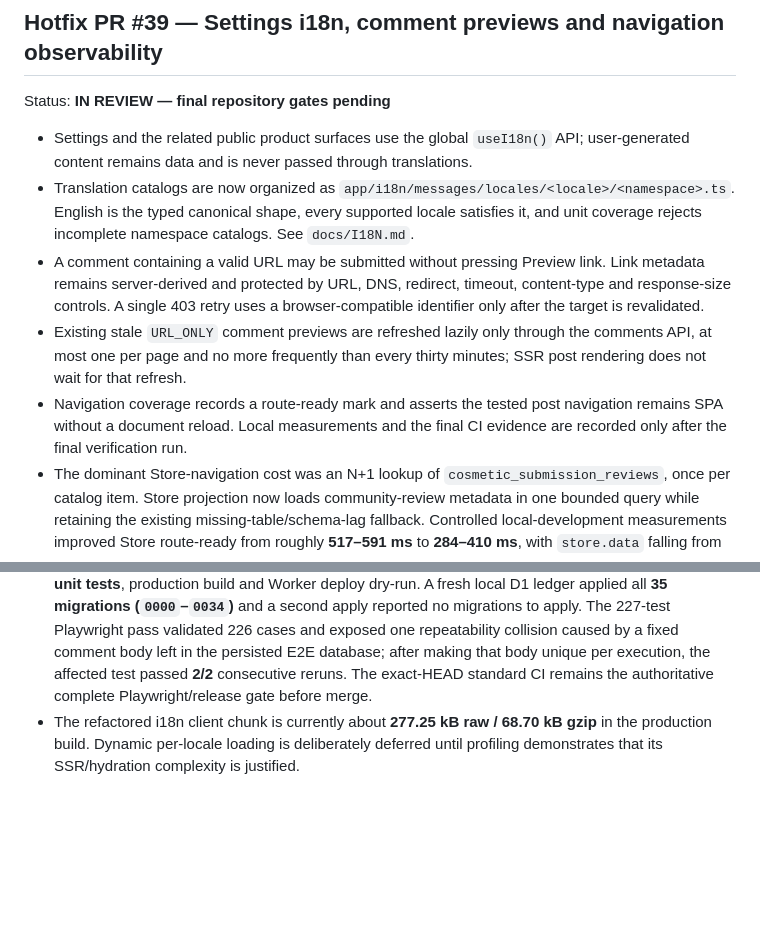
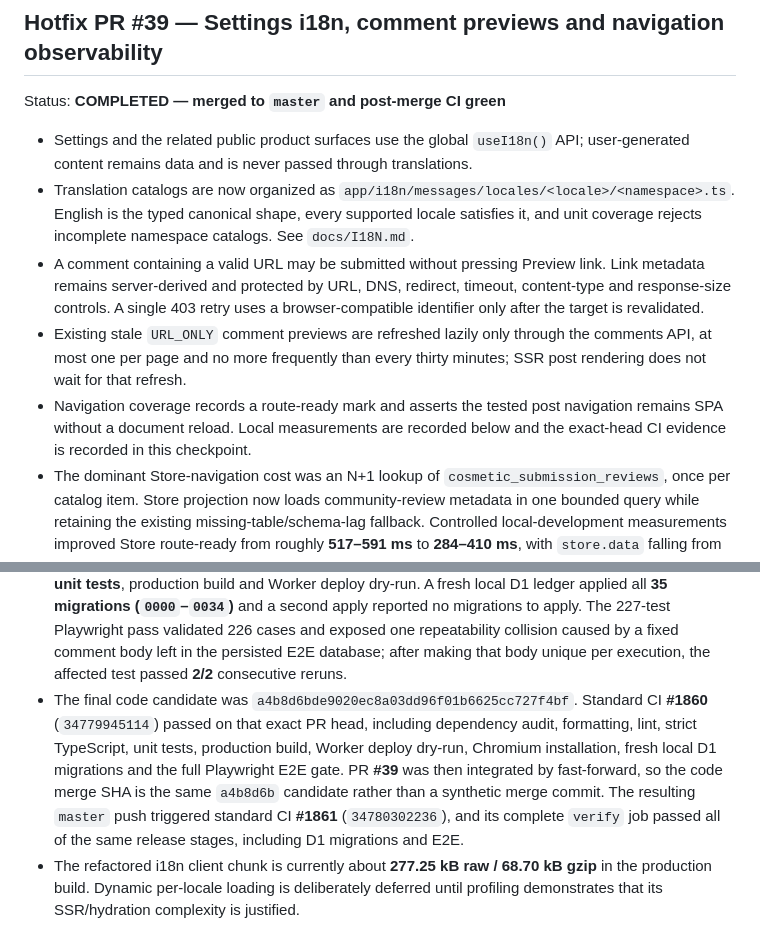
Before and after one commit to Mairon31/sourceboard, a Markdown page: docs/IMPLEMENTATION_PROGRESS.md, 2 parts joined by grey strips. Drawn GitHub-style; blank space fills up the shorter version.

Commit message:
docs: record PR 39 release verification

```diff
--- a/docs/IMPLEMENTATION_PROGRESS.md
+++ b/docs/IMPLEMENTATION_PROGRESS.md
@@ -825,7 +825,7 @@ review and the broader Platform Overhaul sequence.
 
 ## Hotfix PR #39 — Settings i18n, comment previews and navigation observability
 
-Status: **IN REVIEW — final repository gates pending**
+Status: **COMPLETED — merged to `master` and post-merge CI green**
 
 - Settings and the related public product surfaces use the global `useI18n()` API;
   user-generated content remains data and is never passed through translations.
@@ -840,8 +840,8 @@ Status: **IN REVIEW — final repository gates pending**
   the comments API, at most one per page and no more frequently than every
   thirty minutes; SSR post rendering does not wait for that refresh.
 - Navigation coverage records a route-ready mark and asserts the tested post
-  navigation remains SPA without a document reload. Local measurements and the
-  final CI evidence are recorded only after the final verification run.
+  navigation remains SPA without a document reload. Local measurements are
+  recorded below and the exact-head CI evidence is recorded in this checkpoint.
 - The dominant Store-navigation cost was an N+1 lookup of
   `cosmetic_submission_reviews`, once per catalog item. Store projection now
   loads community-review metadata in one bounded query while retaining the
@@ -863,8 +863,17 @@ Status: **IN REVIEW — final repository gates pending**
   apply. The 227-test Playwright pass validated 226 cases and exposed one
   repeatability collision caused by a fixed comment body left in the persisted
   E2E database; after making that body unique per execution, the affected test
-  passed **2/2** consecutive reruns. The exact-HEAD standard CI remains the
-  authoritative complete Playwright/release gate before merge.
+  passed **2/2** consecutive reruns.
+- The final code candidate was
+  `a4b8d6bde9020ec8a03dd96f01b6625cc727f4bf`. Standard CI **#1860**
+  (`34779945114`) passed on that exact PR head, including dependency audit,
+  formatting, lint, strict TypeScript, unit tests, production build, Worker
+  deploy dry-run, Chromium installation, fresh local D1 migrations and the full
+  Playwright E2E gate. PR **#39** was then integrated by fast-forward, so the
+  code merge SHA is the same `a4b8d6b` candidate rather than a synthetic merge
+  commit. The resulting `master` push triggered standard CI **#1861**
+  (`34780302236`), and its complete `verify` job passed all of the same release
+  stages, including D1 migrations and E2E.
 - The refactored i18n client chunk is currently about **277.25 kB raw / 68.70
   kB gzip** in the production build. Dynamic per-locale loading is deliberately
   deferred until profiling demonstrates that its SSR/hydration complexity is
```
